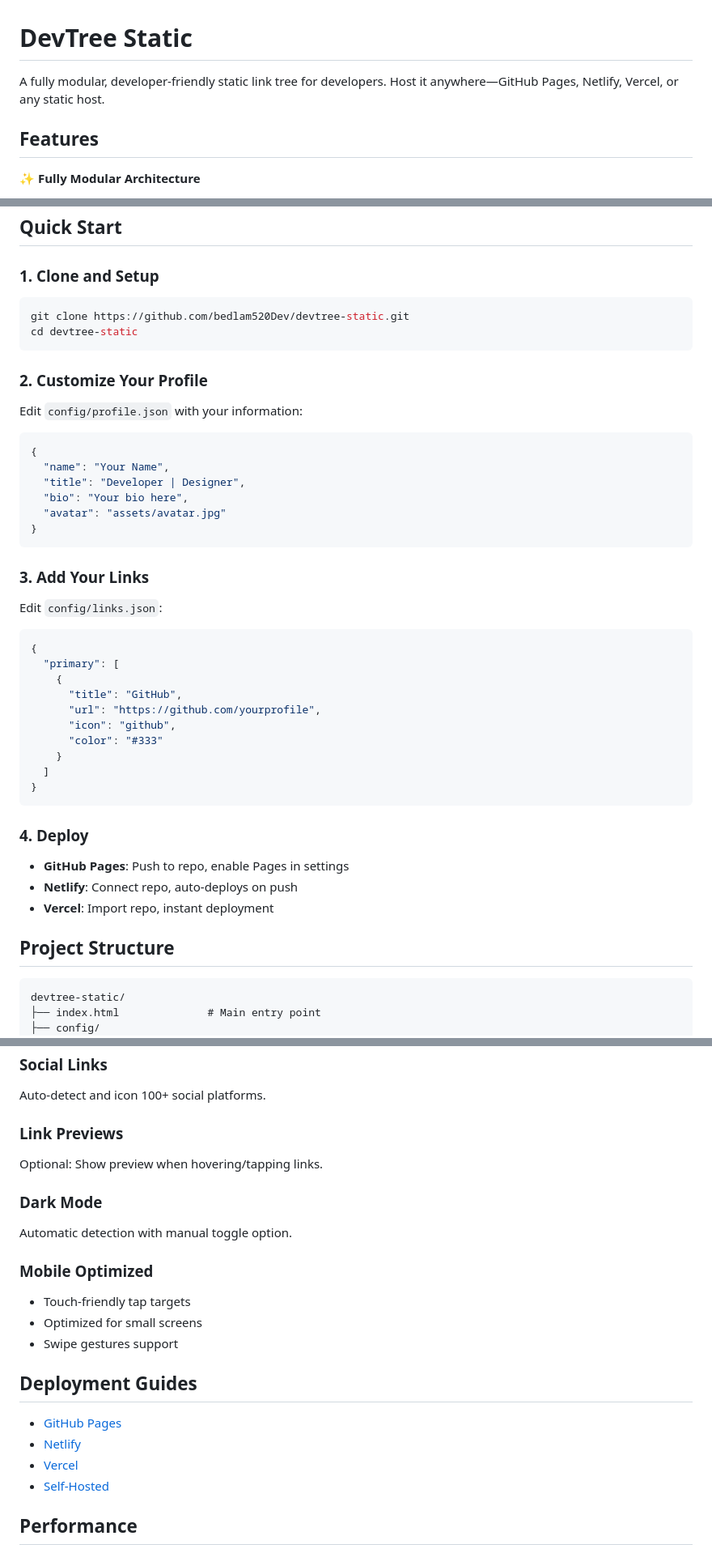
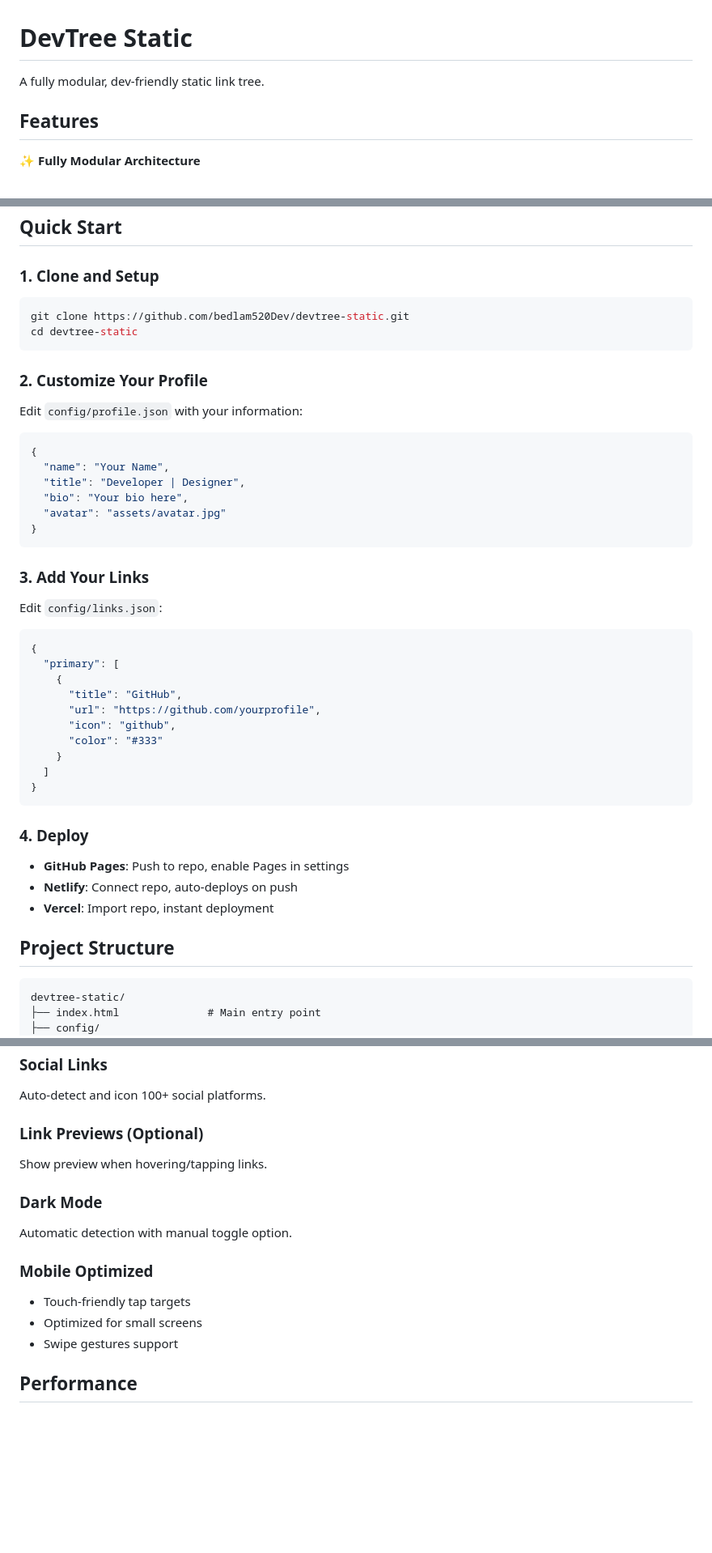
Before and after one commit to bedlam520Dev/devtree-static, a Markdown page: README.md, 3 parts joined by grey strips. Shown at 81% size. Rendered like a GitHub page; blank space fills up the shorter version.

````diff
--- a/README.md
+++ b/README.md
@@ -1,6 +1,6 @@
 # DevTree Static
 
-A fully modular, developer-friendly static link tree for developers. Host it anywhere—GitHub Pages, Netlify, Vercel, or any static host.
+A fully modular, dev-friendly static link tree.
 
 ## Features
 
@@ -27,13 +27,16 @@ A fully modular, developer-friendly static link tree for developers. Host it any
 ## Quick Start
 
 ### 1. Clone and Setup
-```bash
+
+```zsh
 git clone https://github.com/bedlam520Dev/devtree-static.git
 cd devtree-static
 ```
 
 ### 2. Customize Your Profile
+
 Edit `config/profile.json` with your information:
+
 ```json
 {
   "name": "Your Name",
@@ -44,7 +47,9 @@ Edit `config/profile.json` with your information:
 ```
 
 ### 3. Add Your Links
+
 Edit `config/links.json`:
+
 ```json
 {
   "primary": [
@@ -59,13 +64,14 @@ Edit `config/links.json`:
 ```
 
 ### 4. Deploy
+
 - **GitHub Pages**: Push to repo, enable Pages in settings
 - **Netlify**: Connect repo, auto-deploys on push
 - **Vercel**: Import repo, instant deployment
 
 ## Project Structure
 
-```
+```md
 devtree-static/
 ├── index.html              # Main entry point
 ├── config/
@@ -164,22 +182,18 @@ Supports:
 Auto-detect and icon 100+ social platforms.
 
-### Link Previews
-Optional: Show preview when hovering/tapping links.
+### Link Previews (Optional)
+
+Show preview when hovering/tapping links.
 
 ### Dark Mode
+
 Automatic detection with manual toggle option.
 
 ### Mobile Optimized
+
 - Touch-friendly tap targets
 - Optimized for small screens
 - Swipe gestures support
-
-## Deployment Guides
-
-- [GitHub Pages](docs/deploy-github-pages.md)
-- [Netlify](docs/deploy-netlify.md)
-- [Vercel](docs/deploy-vercel.md)
-- [Self-Hosted](docs/deploy-self-hosted.md)
 
 ## Performance
 
````
Also changed, not shown: other parts of README.md (+21 -13 lines).
